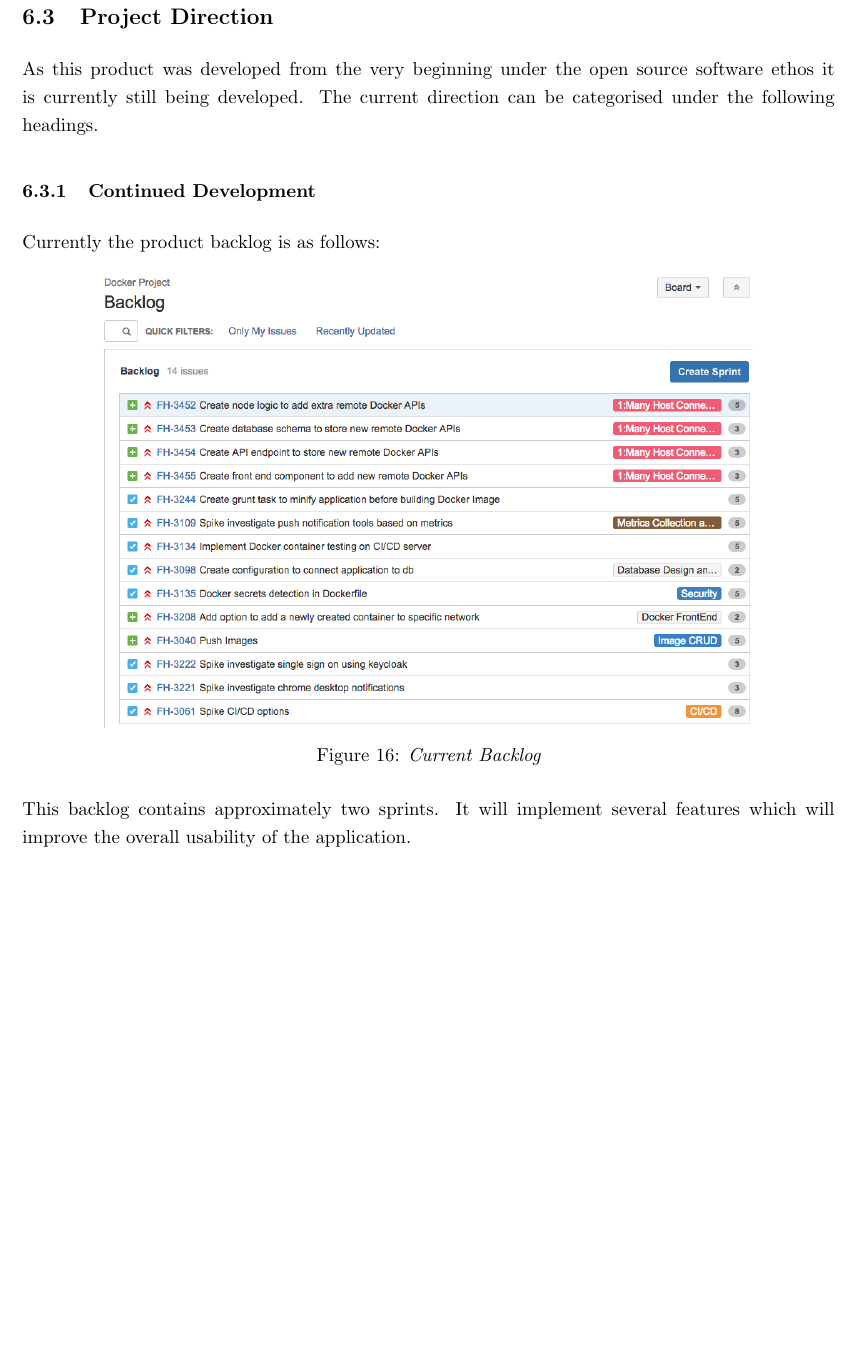
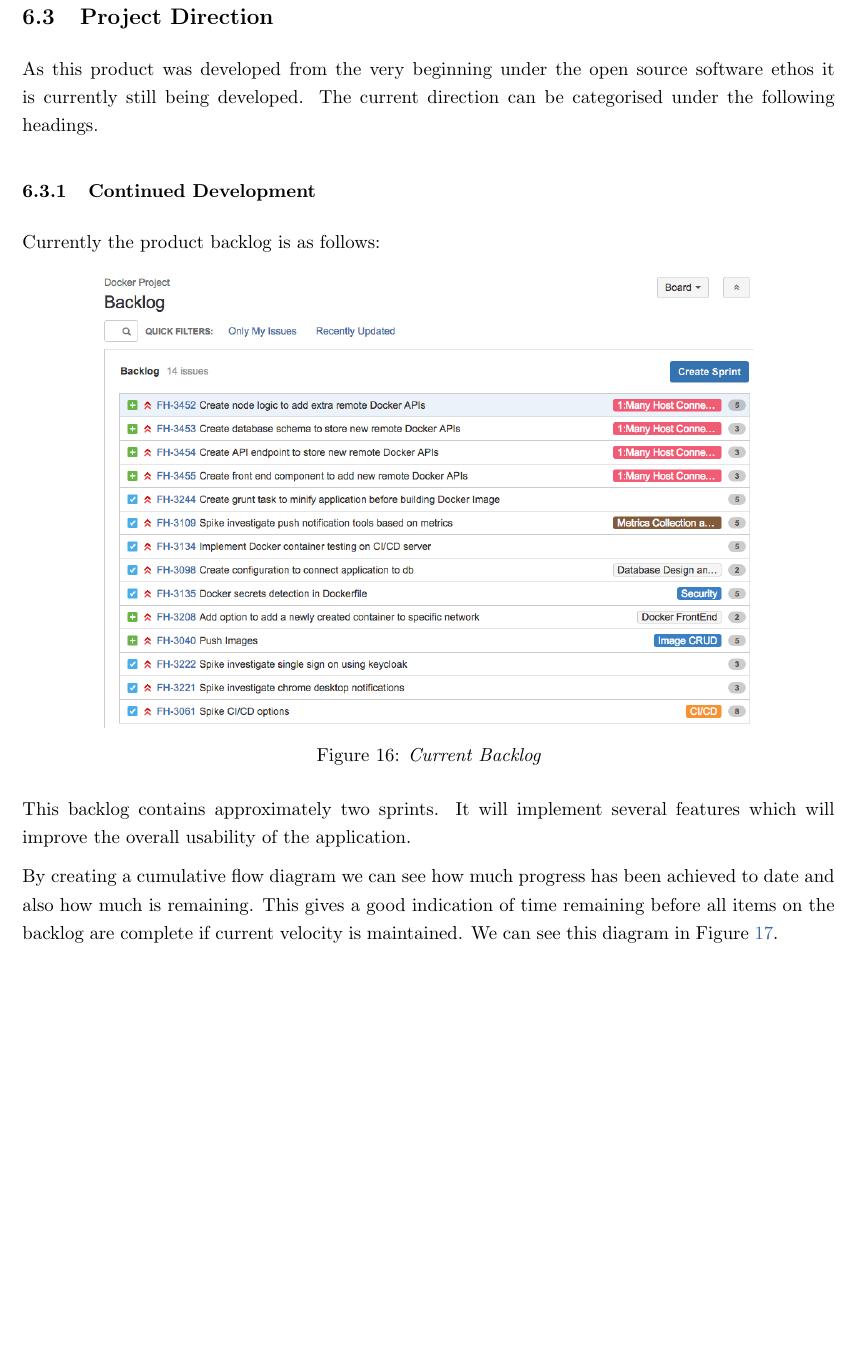
Before and after one commit to StephenCoady/college-papers, a LaTeX document (final-year-project/final/final_report.tex, which reads final-year-project/final/components/summary.tex): part of page 36 of 46 before the commit and part of page 36 of 47 after it, cut so that both start at the same text, the shorter picture padded with empty space. The pictures show the PDF file final-year-project/final/final_report.pdf that the author committed with the source.

Commit message:
cumulative flow diagram added

```diff
--- a/final-year-project/final/components/summary.tex
+++ b/final-year-project/final/components/summary.tex
@@ -64,6 +64,19 @@ Currently the product backlog is as follows:
 
 This backlog contains approximately two sprints. It will implement several features which will improve the overall usability of the application.
 
+By creating a cumulative flow diagram we can see how much progress has been achieved to date and also how much is remaining. This gives a good indication of time remaining before all items on the backlog are complete if current velocity is maintained. We can see this diagram in Figure \ref{fig:cumulative_flow}.
+
+\clearpage
+
+\begin{figure}[!ht]
+	\centering
+	\includegraphics*[width=\textwidth]{images/cumulative_flow}
+	\caption{\em Cumulative Flow Diagram}
+	\label{fig:cumulative_flow}
+\end{figure}
+
+This shows that while much work has been completed development is not finished.
+
 \subsubsection{Encourage Developer Contributions}
 As Docker grows in popularity so too will the interest in peripheral tools and so this project may gain interest due to this. However, to raise its profile further things like posting on developer community message boards or using social media to attract developers may be viable.
 
```
Also changed, not shown: final-year-project/final/final_report.pdf, final-year-project/final/images/cumulative_flow.png (added).
